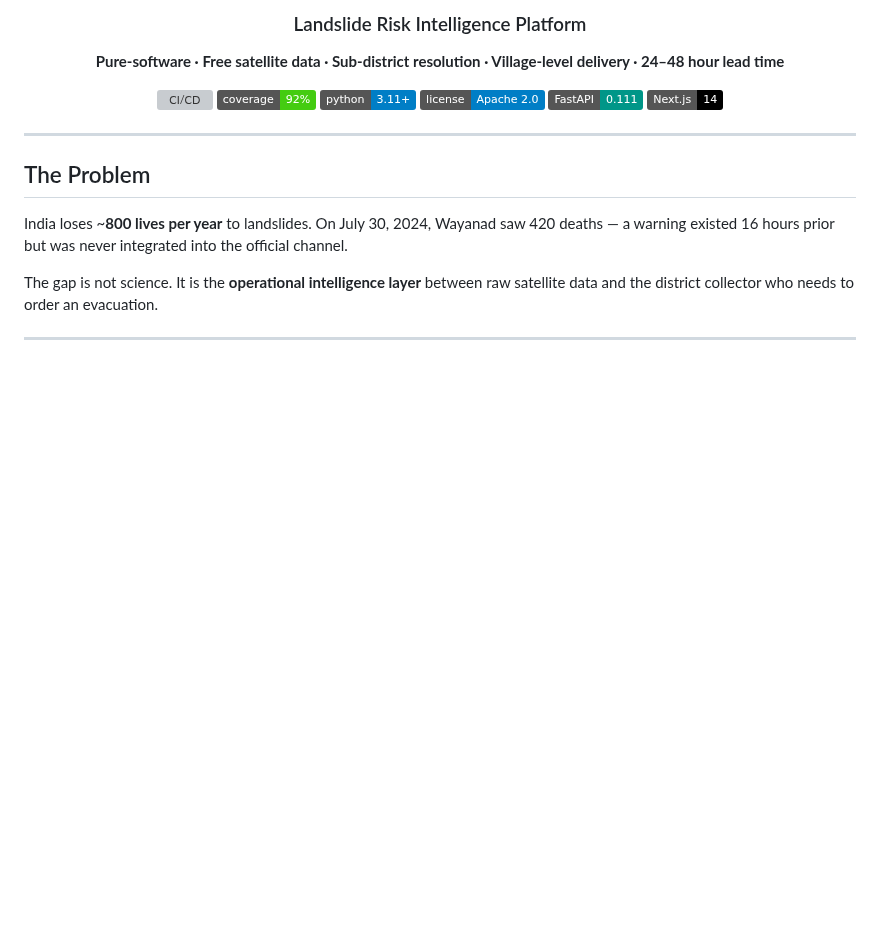
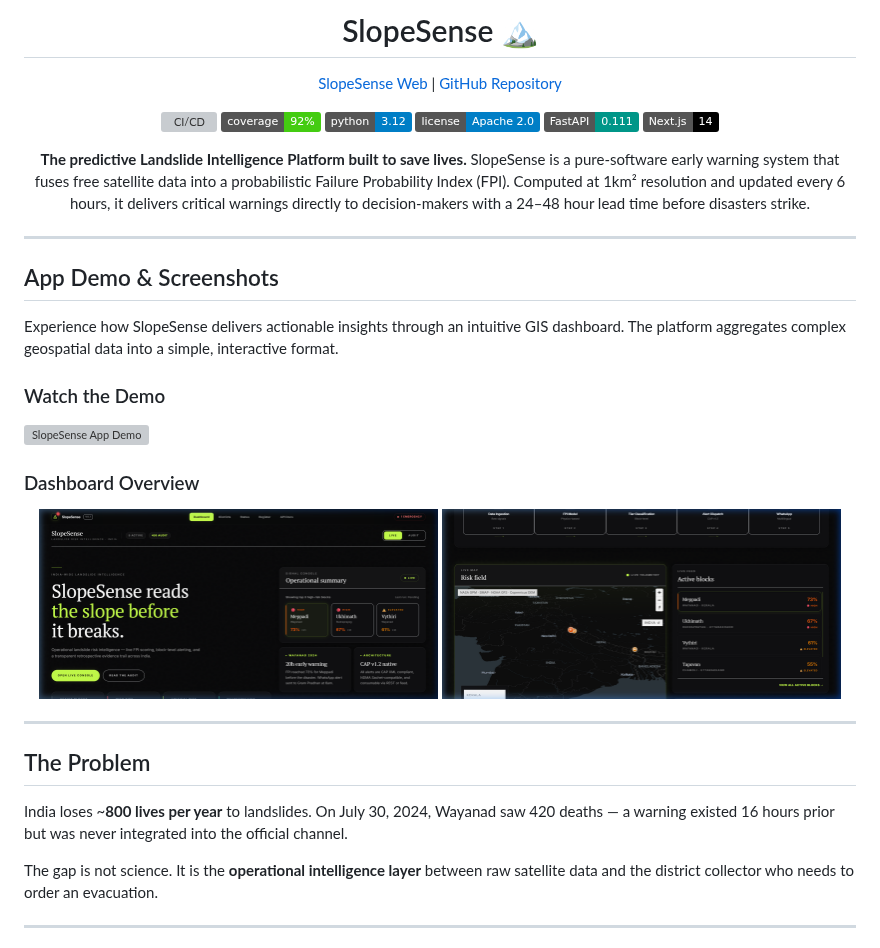
Before and after one commit to h55n/slopesense, a Markdown page: README.md, the part around one of its changes. Drawn GitHub-style; pictures changed too: docs/assets/live_map.png (added), docs/assets/main_dashboard.png (added); badges without logos; blank space fills up the shorter version; grey boxes are pictures that could not be loaded.

Commit message:
Update README with new Hermes-style header and App demo

```diff
--- a/README.md
+++ b/README.md
@@ -4,16 +4,33 @@
 
-### Landslide Risk Intelligence Platform
+# SlopeSense 🏔️
 
-**Pure-software · Free satellite data · Sub-district resolution · Village-level delivery · 24–48 hour lead time**
+[SlopeSense Web](https://slopesense-olive.vercel.app) | [GitHub Repository](https://github.com/h55n/slopesense)
 
-[![CI/CD](https://github.com/slopesense/slopesense/actions/workflows/ci.yml/badge.svg)](https://github.com/slopesense/slopesense/actions)
+[![CI/CD](https://github.com/h55n/slopesense/actions/workflows/pipeline.yml/badge.svg)](https://github.com/h55n/slopesense/actions)
 [![Test Coverage](https://img.shields.io/badge/coverage-92%25-brightgreen.svg)](htmlcov/index.html)
-[![Python](https://img.shields.io/badge/python-3.11+-blue.svg)](https://python.org)
+[![Python](https://img.shields.io/badge/python-3.12-blue.svg)](https://python.org)
 [![License](https://img.shields.io/badge/license-Apache%202.0-blue.svg)](LICENSE)
 [![FastAPI](https://img.shields.io/badge/FastAPI-0.111-009688.svg)](https://fastapi.tiangolo.com)
 [![Next.js](https://img.shields.io/badge/Next.js-14-black.svg)](https://nextjs.org)
 
+**The predictive Landslide Intelligence Platform built to save lives.** SlopeSense is a pure-software early warning system that fuses free satellite data into a probabilistic Failure Probability Index (FPI). Computed at 1km² resolution and updated every 6 hours, it delivers critical warnings directly to decision-makers with a 24–48 hour lead time before disasters strike.
+
 </div>
+
+---
+
+## App Demo & Screenshots
+
+Experience how SlopeSense delivers actionable insights through an intuitive GIS dashboard. The platform aggregates complex geospatial data into a simple, interactive format.
+
+### Watch the Demo
+![SlopeSense App Demo](docs/assets/demo.webp)
+
+### Dashboard Overview
+<p align="center">
+  <img src="docs/assets/main_dashboard.png" width="48%" />
+  <img src="docs/assets/live_map.png" width="48%" />
+</p>
 
 ---
 
```
Also changed, not shown: other parts of README.md (+1 -1 lines), 1 other file.
